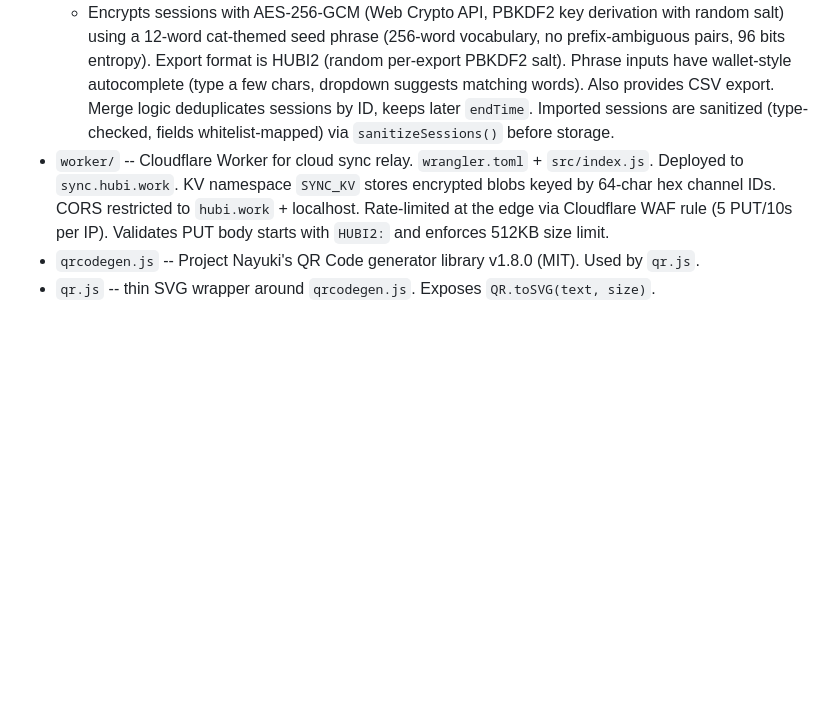
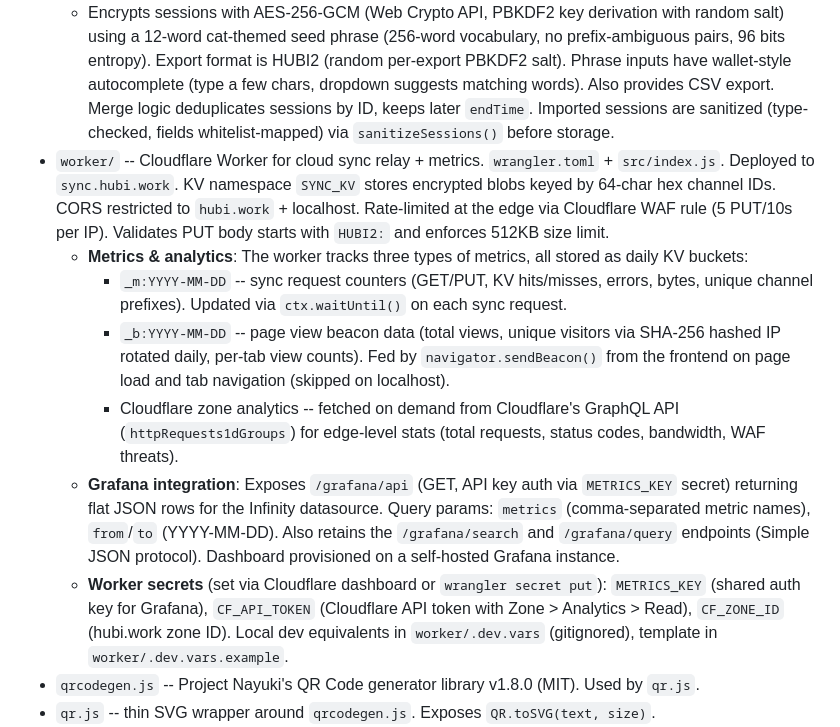
Before and after one commit to qudiqudi/timetracker, a Markdown page: CLAUDE.md, the part around the change. GitHub-like rendering; blank space fills up the shorter version.

Commit message:
Document worker metrics, beacon analytics, and Grafana integration in CLAUDE.md
Co-Authored-By: Claude Opus 4.6 <noreply@anthropic.com>

```diff
--- a/CLAUDE.md
+++ b/CLAUDE.md
@@ -30,7 +30,13 @@ The app is hosted at `https://hubi.work`. Domain is registered via Cloudflare Re
   - **Cloud Sync**: event-driven sync via Cloudflare Workers + KV. A `CloudSync` object manages pairing (phrase stored in localStorage) and sync triggers: monkey-patched `Storage.saveSessions`/`ActiveState.set`/`ActiveState.clear` set a dirty flag and schedule a debounced push; `visibilitychange` triggers a pull (push only if dirty); page load triggers an initial sync. No polling interval. The channel ID is derived as SHA-256("channel:" + phrase), separate from the encryption key derivation. The worker at `sync.hubi.work` is a dumb PUT/GET relay (30-day TTL, 512KB max). E2E encrypted -- the worker only sees opaque blobs.
   - **QR/Manual Sync**: one-shot transfer. Export generates a combined QR code (phrase + encrypted data) that the importing device scans. Manual fallback: copy phrase + encrypted blob separately.
   - Encrypts sessions with AES-256-GCM (Web Crypto API, PBKDF2 key derivation with random salt) using a 12-word cat-themed seed phrase (256-word vocabulary, no prefix-ambiguous pairs, 96 bits entropy). Export format is HUBI2 (random per-export PBKDF2 salt). Phrase inputs have wallet-style autocomplete (type a few chars, dropdown suggests matching words). Also provides CSV export. Merge logic deduplicates sessions by ID, keeps later `endTime`. Imported sessions are sanitized (type-checked, fields whitelist-mapped) via `sanitizeSessions()` before storage.
-- `worker/` -- Cloudflare Worker for cloud sync relay. `wrangler.toml` + `src/index.js`. Deployed to `sync.hubi.work`. KV namespace `SYNC_KV` stores encrypted blobs keyed by 64-char hex channel IDs. CORS restricted to `hubi.work` + localhost. Rate-limited at the edge via Cloudflare WAF rule (5 PUT/10s per IP). Validates PUT body starts with `HUBI2:` and enforces 512KB size limit.
+- `worker/` -- Cloudflare Worker for cloud sync relay + metrics. `wrangler.toml` + `src/index.js`. Deployed to `sync.hubi.work`. KV namespace `SYNC_KV` stores encrypted blobs keyed by 64-char hex channel IDs. CORS restricted to `hubi.work` + localhost. Rate-limited at the edge via Cloudflare WAF rule (5 PUT/10s per IP). Validates PUT body starts with `HUBI2:` and enforces 512KB size limit.
+  - **Metrics & analytics**: The worker tracks three types of metrics, all stored as daily KV buckets:
+    - `_m:YYYY-MM-DD` -- sync request counters (GET/PUT, KV hits/misses, errors, bytes, unique channel prefixes). Updated via `ctx.waitUntil()` on each sync request.
+    - `_b:YYYY-MM-DD` -- page view beacon data (total views, unique visitors via SHA-256 hashed IP rotated daily, per-tab view counts). Fed by `navigator.sendBeacon()` from the frontend on page load and tab navigation (skipped on localhost).
+    - Cloudflare zone analytics -- fetched on demand from Cloudflare's GraphQL API (`httpRequests1dGroups`) for edge-level stats (total requests, status codes, bandwidth, WAF threats).
+  - **Grafana integration**: Exposes `/grafana/api` (GET, API key auth via `METRICS_KEY` secret) returning flat JSON rows for the Infinity datasource. Query params: `metrics` (comma-separated metric names), `from`/`to` (YYYY-MM-DD). Also retains the `/grafana/search` and `/grafana/query` endpoints (Simple JSON protocol). Dashboard provisioned on a self-hosted Grafana instance.
+  - **Worker secrets** (set via Cloudflare dashboard or `wrangler secret put`): `METRICS_KEY` (shared auth key for Grafana), `CF_API_TOKEN` (Cloudflare API token with Zone > Analytics > Read), `CF_ZONE_ID` (hubi.work zone ID). Local dev equivalents in `worker/.dev.vars` (gitignored), template in `worker/.dev.vars.example`.
 - `qrcodegen.js` -- Project Nayuki's QR Code generator library v1.8.0 (MIT). Used by `qr.js`.
 - `qr.js` -- thin SVG wrapper around `qrcodegen.js`. Exposes `QR.toSVG(text, size)`.
 - `sw.js` -- service worker for offline caching. `CACHE_NAME` is auto-stamped with the commit SHA at deploy time (see `deploy.yml`), so no manual version bumps needed.
```
